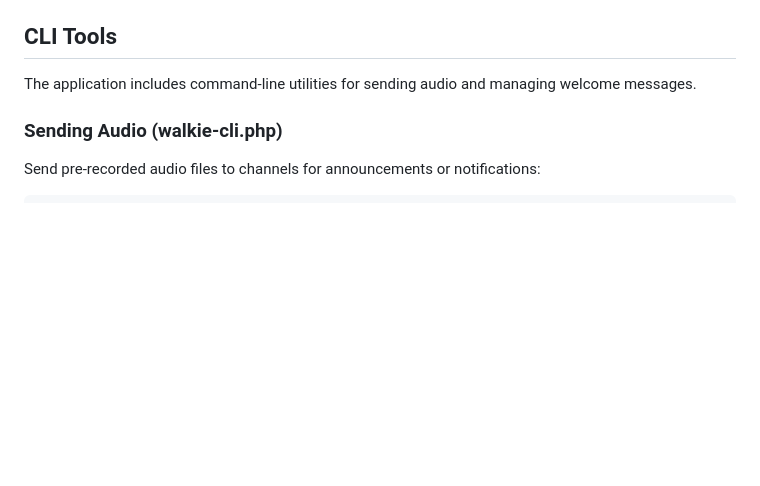
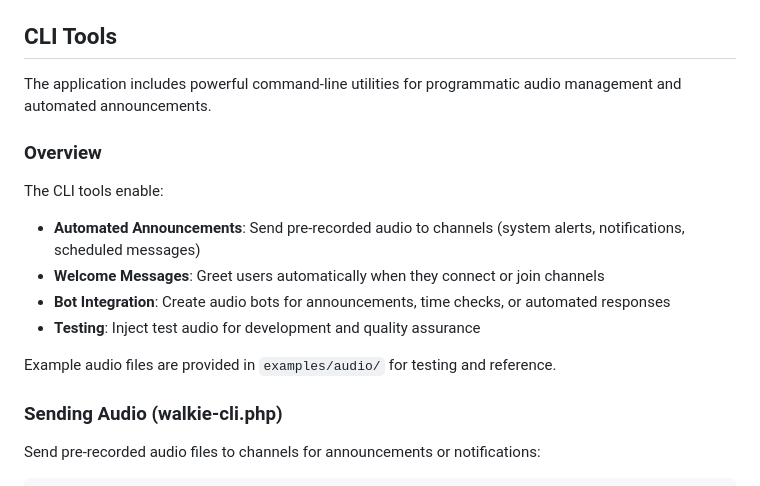
Before and after one commit to awehttam/walkie-talkie-html5, a Markdown page: README.md, the part around one of its changes. Rendered like a GitHub page; blank space fills up the shorter version.

```diff
--- a/README.md
+++ b/README.md
@@ -122,7 +124,17 @@ Embed in an iframe:
 
 ## CLI Tools
 
-The application includes command-line utilities for sending audio and managing welcome messages.
+The application includes powerful command-line utilities for programmatic audio management and automated announcements.
+
+### Overview
+
+The CLI tools enable:
+- **Automated Announcements**: Send pre-recorded audio to channels (system alerts, notifications, scheduled messages)
+- **Welcome Messages**: Greet users automatically when they connect or join channels
+- **Bot Integration**: Create audio bots for announcements, time checks, or automated responses
+- **Testing**: Inject test audio for development and quality assurance
+
+Example audio files are provided in `examples/audio/` for testing and reference.
 
 ### Sending Audio (walkie-cli.php)
 
```
Also changed, not shown: other parts of README.md (+38 -4 lines).
